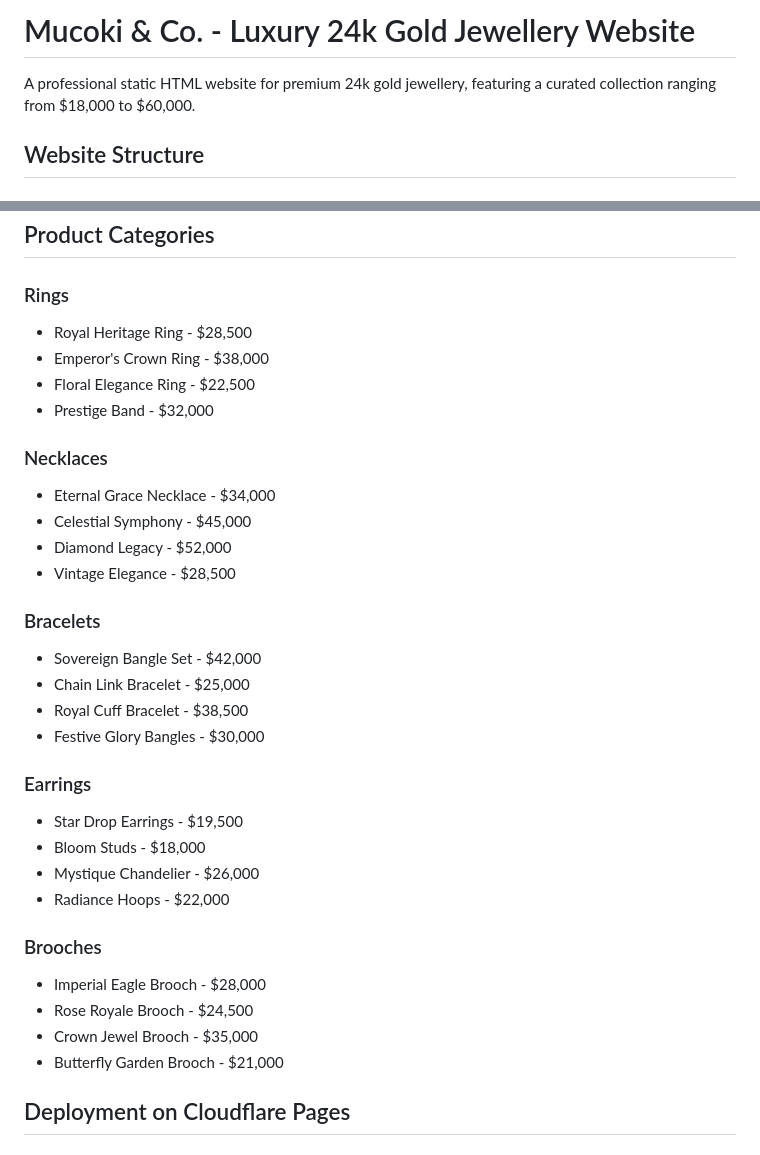
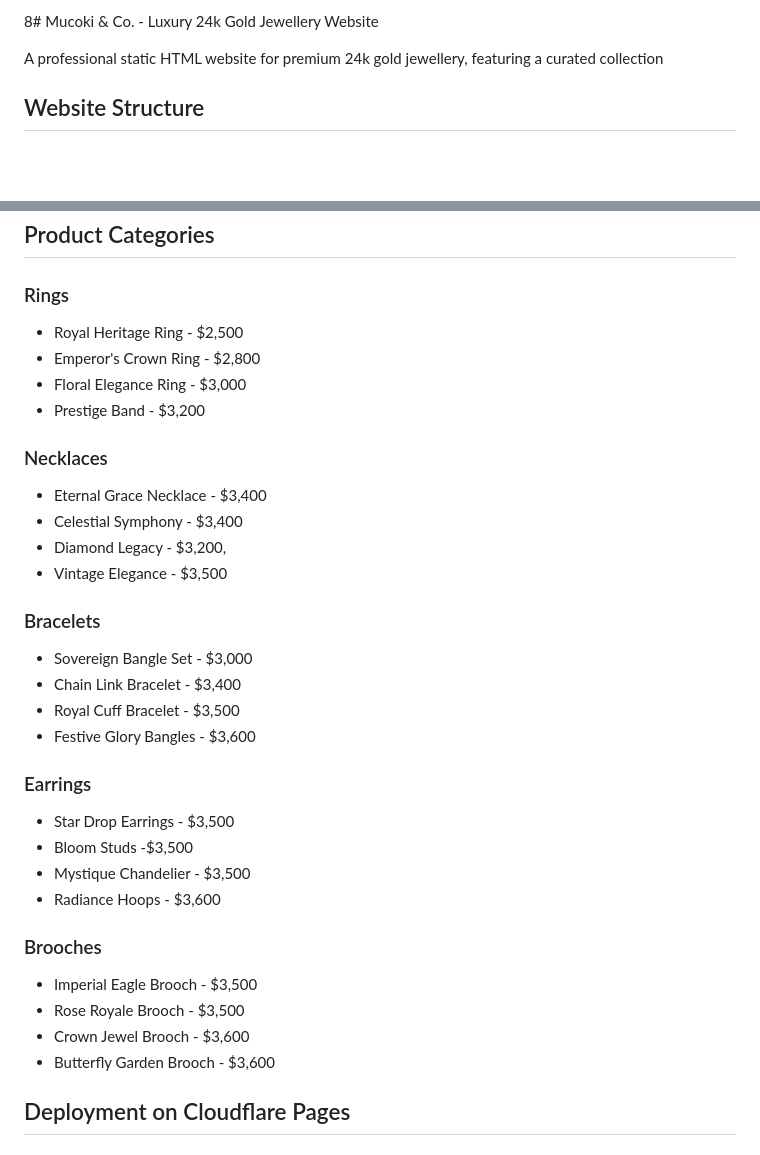
Before and after one commit to mucoki/mucokiandco, a Markdown page: README.md, 2 parts joined by grey strips. Drawn GitHub-style; blank space fills up the shorter version.

```diff
--- a/README.md
+++ b/README.md
@@ -1,6 +1,6 @@
-# Mucoki & Co. - Luxury 24k Gold Jewellery Website
+8# Mucoki & Co. - Luxury 24k Gold Jewellery Website
 
-A professional static HTML website for premium 24k gold jewellery, featuring a curated collection ranging from $18,000 to $60,000.
+A professional static HTML website for premium 24k gold jewellery, featuring a curated collection
 
 ## Website Structure
 
@@ -50,34 +50,34 @@ A professional static HTML website for premium 24k gold jewellery, featuring a c
 ## Product Categories
 
 ### Rings
-- Royal Heritage Ring - $28,500
-- Emperor's Crown Ring - $38,000
-- Floral Elegance Ring - $22,500
-- Prestige Band - $32,000
+- Royal Heritage Ring - $2,500
+- Emperor's Crown Ring - $2,800
+- Floral Elegance Ring - $3,000
+- Prestige Band - $3,200
 
 ### Necklaces
-- Eternal Grace Necklace - $34,000
-- Celestial Symphony - $45,000
-- Diamond Legacy - $52,000
-- Vintage Elegance - $28,500
+- Eternal Grace Necklace - $3,400
+- Celestial Symphony - $3,400
+- Diamond Legacy - $3,200,
+- Vintage Elegance - $3,500
 
 ### Bracelets
-- Sovereign Bangle Set - $42,000
-- Chain Link Bracelet - $25,000
-- Royal Cuff Bracelet - $38,500
-- Festive Glory Bangles - $30,000
+- Sovereign Bangle Set - $3,000
+- Chain Link Bracelet - $3,400
+- Royal Cuff Bracelet - $3,500
+- Festive Glory Bangles - $3,600
 
 ### Earrings
-- Star Drop Earrings - $19,500
-- Bloom Studs - $18,000
-- Mystique Chandelier - $26,000
-- Radiance Hoops - $22,000
+- Star Drop Earrings - $3,500
+- Bloom Studs -$3,500
+- Mystique Chandelier - $3,500
+- Radiance Hoops - $3,600
 
 ### Brooches
-- Imperial Eagle Brooch - $28,000
-- Rose Royale Brooch - $24,500
-- Crown Jewel Brooch - $35,000
-- Butterfly Garden Brooch - $21,000
+- Imperial Eagle Brooch - $3,500
+- Rose Royale Brooch - $3,500
+- Crown Jewel Brooch - $3,600
+- Butterfly Garden Brooch - $3,600
 
 ## Deployment on Cloudflare Pages
 
```
